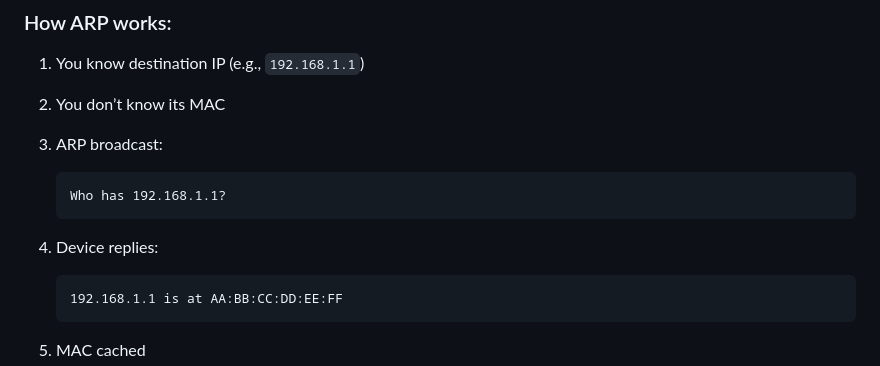
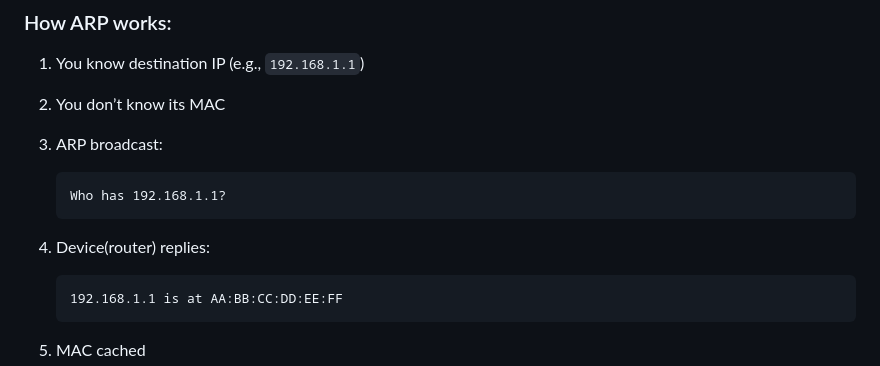
Before and after one commit to itsxwang/software-development, a Markdown page: Computer-Science-Core/Computer-Networks/packetsNframes.md, the part around one of its changes. Rendered like a GitHub page.

Commit message:
add something on networking concept

````diff
--- a/Computer-Science-Core/Computer-Networks/packetsNframes.md
+++ b/Computer-Science-Core/Computer-Networks/packetsNframes.md
@@ -291,7 +294,7 @@ Payload: IP Packet
    ```
    Who has 192.168.1.1?
    ```
-4. Device replies:
+4. Device(router) replies:
 
    ```
    192.168.1.1 is at AA:BB:CC:DD:EE:FF
````
Also changed, not shown: other parts of Computer-Science-Core/Computer-Networks/packetsNframes.md (+3 -0 lines).
